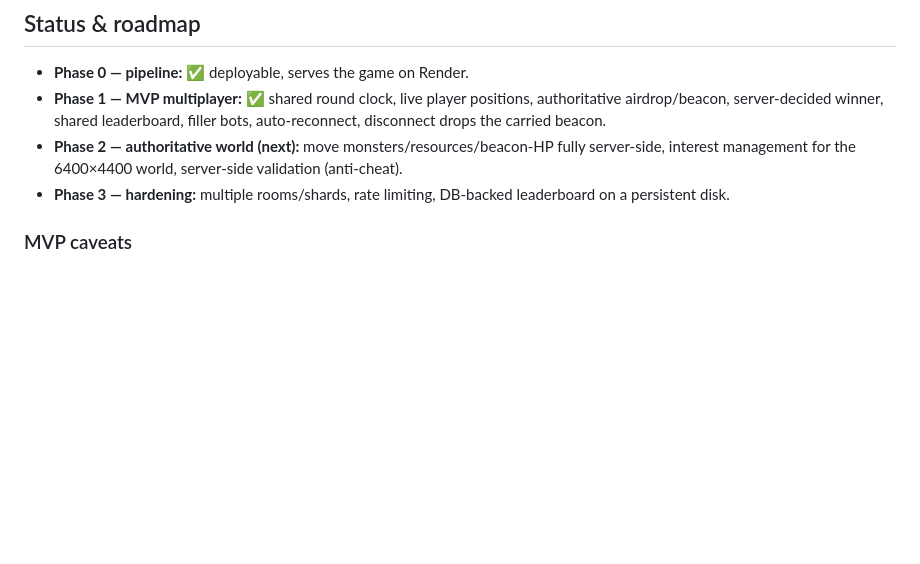
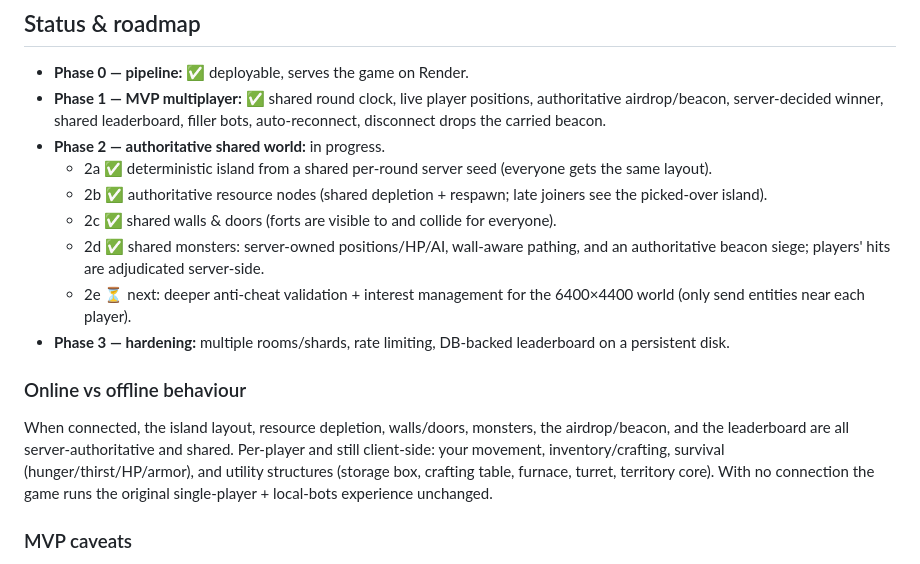
Before and after one commit to nustanakritwithai/RustIslandSurvival-, a Markdown page: README.md, the part around the change. Drawn GitHub-style; blank space fills up the shorter version.

Commit message:
docs: update roadmap for Phase 2a–2d (authoritative shared world)
Mark the shared-world stages done (deterministic island, shared nodes, shared
walls/doors, shared monsters) and document what is server-authoritative vs
per-player client-side, plus the remaining 2e work (anti-cheat + interest mgmt).

Co-Authored-By: Claude Opus 4.8 <noreply@anthropic.com>
Claude-Session: https://claude.ai/code/session_013mKFzgQrsB3g1d4XBuZYoc

```diff
--- a/README.md
+++ b/README.md
@@ -90,11 +90,26 @@ test multiplayer.
 - **Phase 1 — MVP multiplayer:** ✅ shared round clock, live player positions,
   authoritative airdrop/beacon, server-decided winner, shared leaderboard,
   filler bots, auto-reconnect, disconnect drops the carried beacon.
-- **Phase 2 — authoritative world (next):** move monsters/resources/beacon-HP
-  fully server-side, interest management for the 6400×4400 world, server-side
-  validation (anti-cheat).
+- **Phase 2 — authoritative shared world:** in progress.
+  - 2a ✅ deterministic island from a shared per-round server seed (everyone gets
+    the same layout).
+  - 2b ✅ authoritative resource nodes (shared depletion + respawn; late joiners
+    see the picked-over island).
+  - 2c ✅ shared walls & doors (forts are visible to and collide for everyone).
+  - 2d ✅ shared monsters: server-owned positions/HP/AI, wall-aware pathing, and
+    an authoritative beacon siege; players' hits are adjudicated server-side.
+  - 2e ⏳ next: deeper anti-cheat validation + interest management for the
+    6400×4400 world (only send entities near each player).
 - **Phase 3 — hardening:** multiple rooms/shards, rate limiting, DB-backed
   leaderboard on a persistent disk.
+
+### Online vs offline behaviour
+When connected, the island layout, resource depletion, walls/doors, monsters, the
+airdrop/beacon, and the leaderboard are all server-authoritative and shared.
+Per-player and still client-side: your movement, inventory/crafting, survival
+(hunger/thirst/HP/armor), and utility structures (storage box, crafting table,
+furnace, turret, territory core). With no connection the game runs the original
+single-player + local-bots experience unchanged.
 
 ### MVP caveats
 - Positions and `beaconDmg` are client-reported (trusted for now) — Phase 2 moves
```
